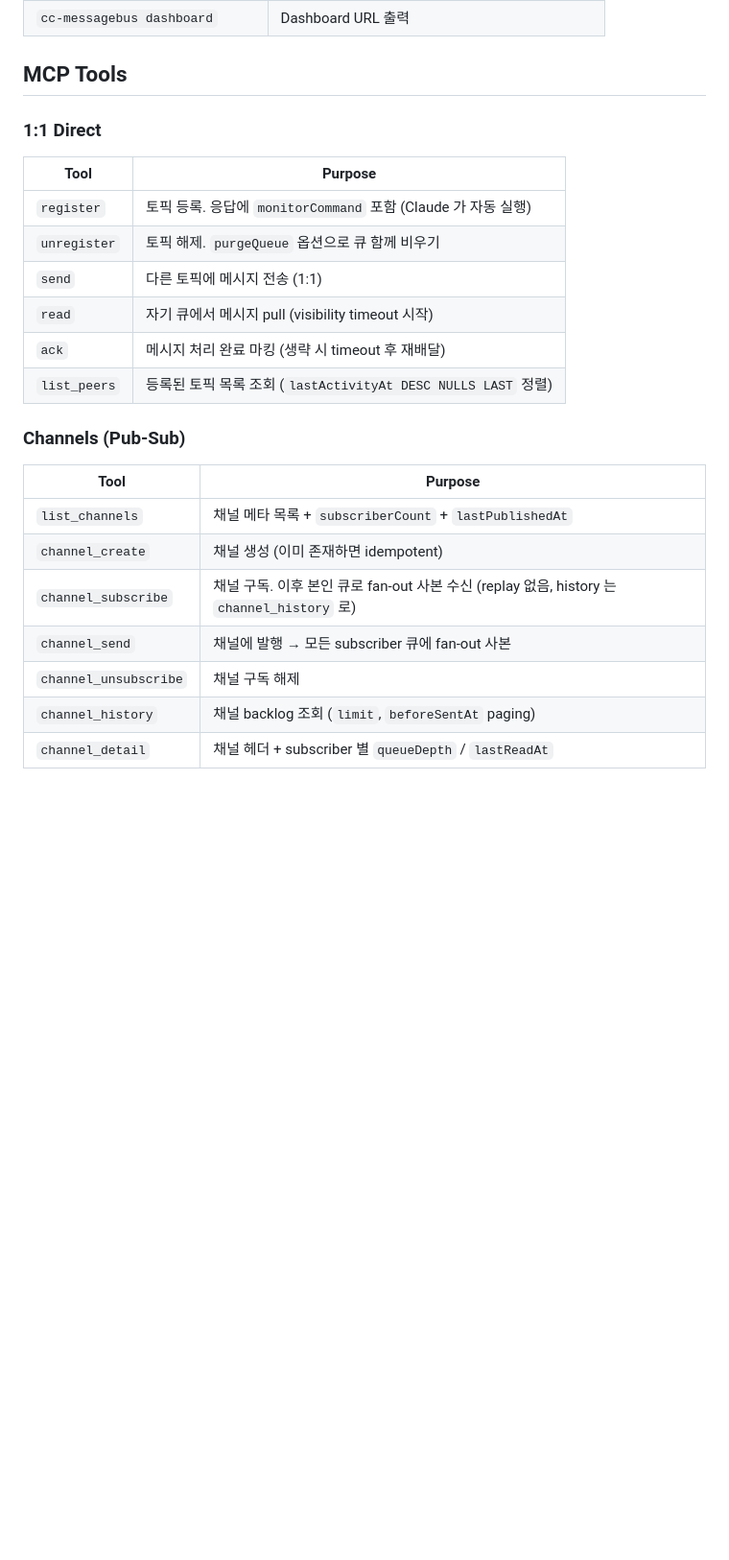
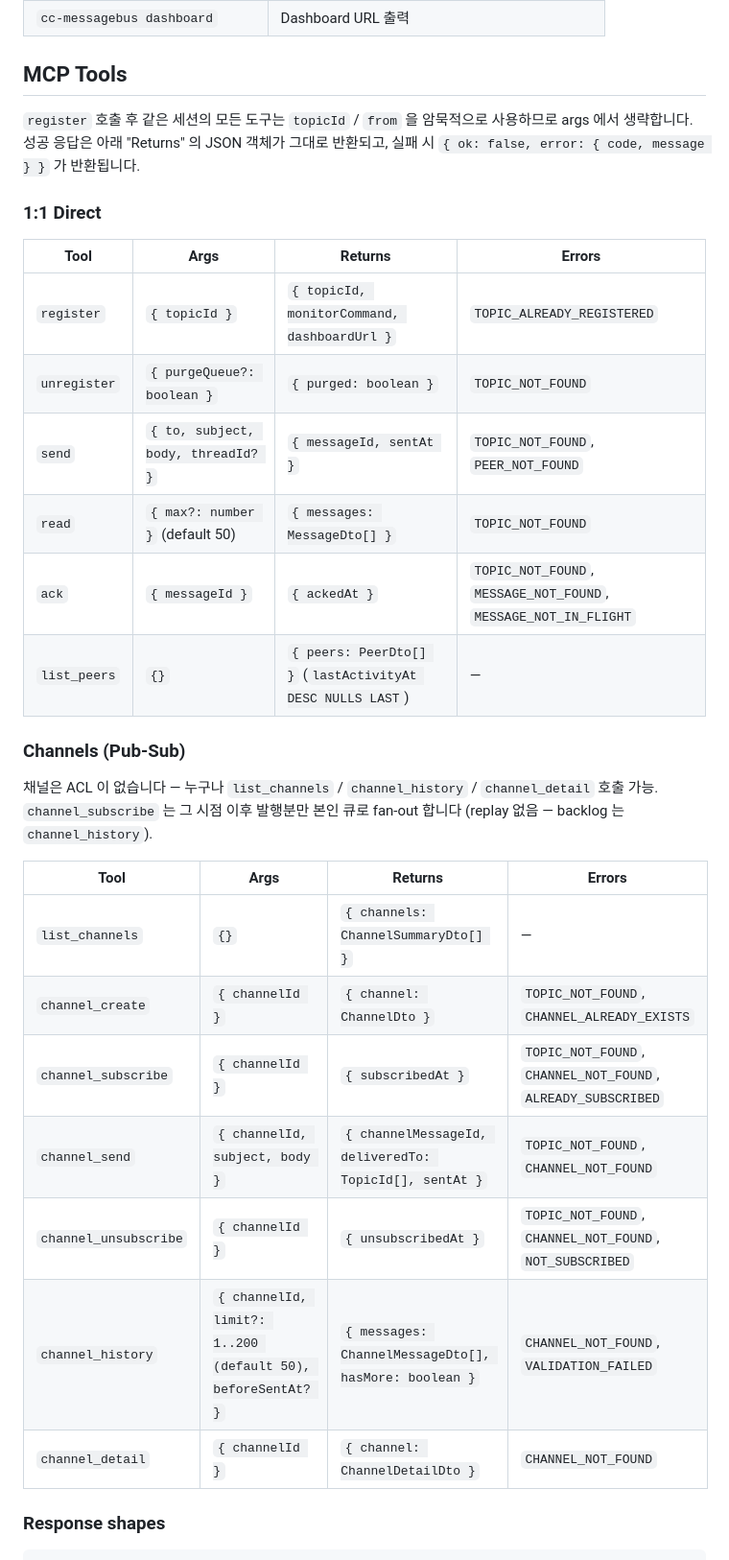
Before and after one commit to homekeeper89/cc-messagebus, a Markdown page: README.md, the part around one of its changes. Shown at 96% size. Drawn GitHub-style; blank space fills up the shorter version.

Commit message:
docs: add MCP tool args, returns, errors, and response shapes

```diff
--- a/README.md
+++ b/README.md
@@ -104,25 +104,32 @@ cc-messagebus dashboard
 
 ## MCP Tools
 
+`register` 호출 후 같은 세션의 모든 도구는 `topicId` / `from` 을 암묵적으로 사용하므로 args 에서 생략합니다. 성공 응답은 아래 "Returns" 의 JSON 객체가 그대로 반환되고, 실패 시 `{ ok: false, error: { code, message } }` 가 반환됩니다.
+
 ### 1:1 Direct
 
-| Tool | Purpose |
-|---|---|
-| `register` | 토픽 등록. 응답에 `monitorCommand` 포함 (Claude 가 자동 실행) |
-| `unregister` | 토픽 해제. `purgeQueue` 옵션으로 큐 함께 비우기 |
-| `send` | 다른 토픽에 메시지 전송 (1:1) |
-| `read` | 자기 큐에서 메시지 pull (visibility timeout 시작) |
-| `ack` | 메시지 처리 완료 마킹 (생략 시 timeout 후 재배달) |
-| `list_peers` | 등록된 토픽 목록 조회 (`lastActivityAt DESC NULLS LAST` 정렬) |
+| Tool | Args | Returns | Errors |
+|---|---|---|---|
+| `register` | `{ topicId }` | `{ topicId, monitorCommand, dashboardUrl }` | `TOPIC_ALREADY_REGISTERED` |
+| `unregister` | `{ purgeQueue?: boolean }` | `{ purged: boolean }` | `TOPIC_NOT_FOUND` |
+| `send` | `{ to, subject, body, threadId? }` | `{ messageId, sentAt }` | `TOPIC_NOT_FOUND`, `PEER_NOT_FOUND` |
+| `read` | `{ max?: number }` (default 50) | `{ messages: MessageDto[] }` | `TOPIC_NOT_FOUND` |
+| `ack` | `{ messageId }` | `{ ackedAt }` | `TOPIC_NOT_FOUND`, `MESSAGE_NOT_FOUND`, `MESSAGE_NOT_IN_FLIGHT` |
+| `list_peers` | `{}` | `{ peers: PeerDto[] }` (`lastActivityAt DESC NULLS LAST`) | — |
 
 ### Channels (Pub-Sub)
 
-| Tool | Purpose |
-|---|---|
-| `list_channels` | 채널 메타 목록 + `subscriberCount` + `lastPublishedAt` |
-| `channel_create` | 채널 생성 (이미 존재하면 idempotent) |
-| `channel_subscribe` | 채널 구독. 이후 본인 큐로 fan-out 사본 수신 (replay 없음, history 는 `channel_history` 로) |
-| `channel_send` | 채널에 발행 → 모든 subscriber 큐에 fan-out 사본 |
-| `channel_unsubscribe` | 채널 구독 해제 |
-| `channel_history` | 채널 backlog 조회 (`limit`, `beforeSentAt` paging) |
-| `channel_detail` | 채널 헤더 + subscriber 별 `queueDepth` / `lastReadAt` |
+채널은 ACL 이 없습니다 — 누구나 `list_channels` / `channel_history` / `channel_detail` 호출 가능. `channel_subscribe` 는 그 시점 이후 발행분만 본인 큐로 fan-out 합니다 (replay 없음 — backlog 는 `channel_history`).
+
+| Tool | Args | Returns | Errors |
+|---|---|---|---|
+| `list_channels` | `{}` | `{ channels: ChannelSummaryDto[] }` | — |
+| `channel_create` | `{ channelId }` | `{ channel: ChannelDto }` | `TOPIC_NOT_FOUND`, `CHANNEL_ALREADY_EXISTS` |
+| `channel_subscribe` | `{ channelId }` | `{ subscribedAt }` | `TOPIC_NOT_FOUND`, `CHANNEL_NOT_FOUND`, `ALREADY_SUBSCRIBED` |
+| `channel_send` | `{ channelId, subject, body }` | `{ channelMessageId, deliveredTo: TopicId[], sentAt }` | `TOPIC_NOT_FOUND`, `CHANNEL_NOT_FOUND` |
+| `channel_unsubscribe` | `{ channelId }` | `{ unsubscribedAt }` | `TOPIC_NOT_FOUND`, `CHANNEL_NOT_FOUND`, `NOT_SUBSCRIBED` |
+| `channel_history` | `{ channelId, limit?: 1..200 (default 50), beforeSentAt? }` | `{ messages: ChannelMessageDto[], hasMore: boolean }` | `CHANNEL_NOT_FOUND`, `VALIDATION_FAILED` |
+| `channel_detail` | `{ channelId }` | `{ channel: ChannelDetailDto }` | `CHANNEL_NOT_FOUND` |
+
+### Response shapes
+
```
Also changed, not shown: other parts of README.md (+72 -0 lines).
